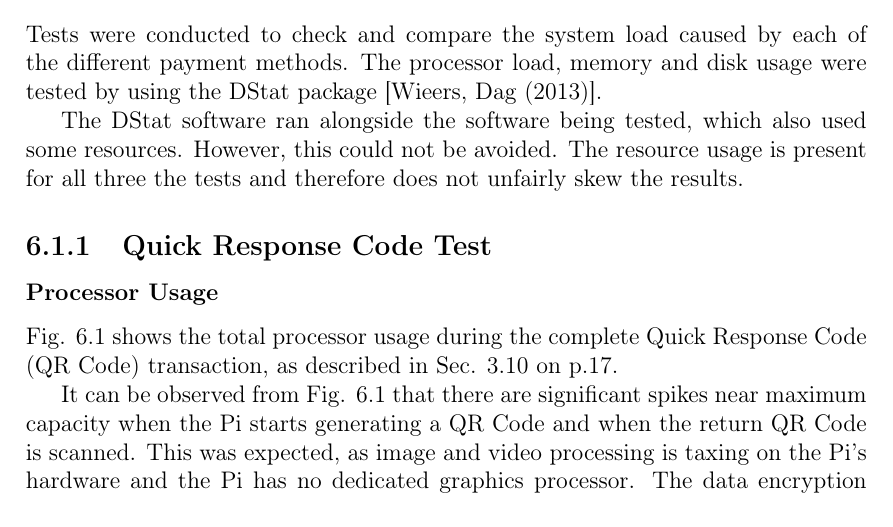
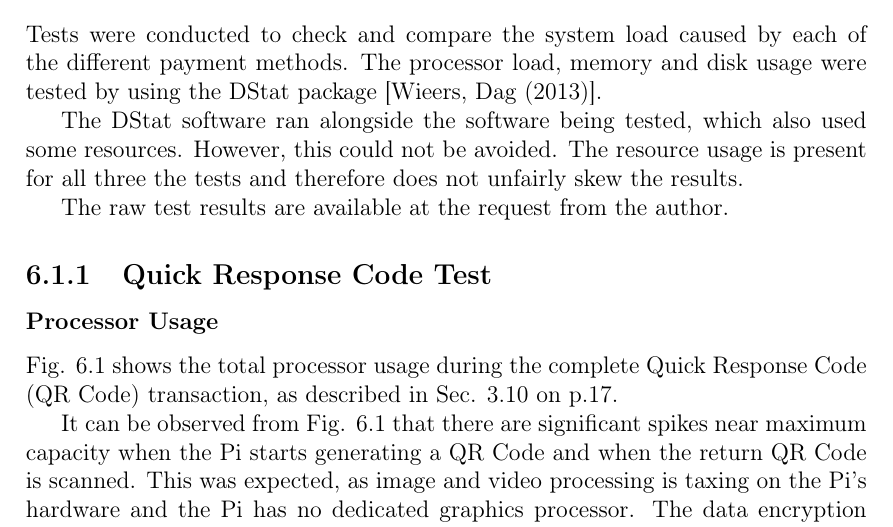
Before and after one commit to jayceelock/SkripsieVerslag, a LaTeX thesis (document.tex, which reads chapter6.tex): part of page 51 of 84, cut so that both start at the same text. Compiled offline with pdfLaTeX.

```diff
--- a/chapter6.tex
+++ b/chapter6.tex
@@ -19,6 +19,8 @@
 some resources. However, this could not be avoided. The resource usage is
 present for all three the tests and therefore does not unfairly skew the
 results.
+
+The raw test results are available at the request from the author.
 
 \subsection{Quick Response Code Test}
 \label{sec:qr-tests}
```
Also changed, not shown: stelsel pics/IMG_20131023_142044.jpg (added), stelsel pics/IMG_20131023_142051.jpg (added), stelsel pics/IMG_20131023_142103.jpg (added), stelsel pics/IMG_20131023_142108.jpg (added), 2 other files.
